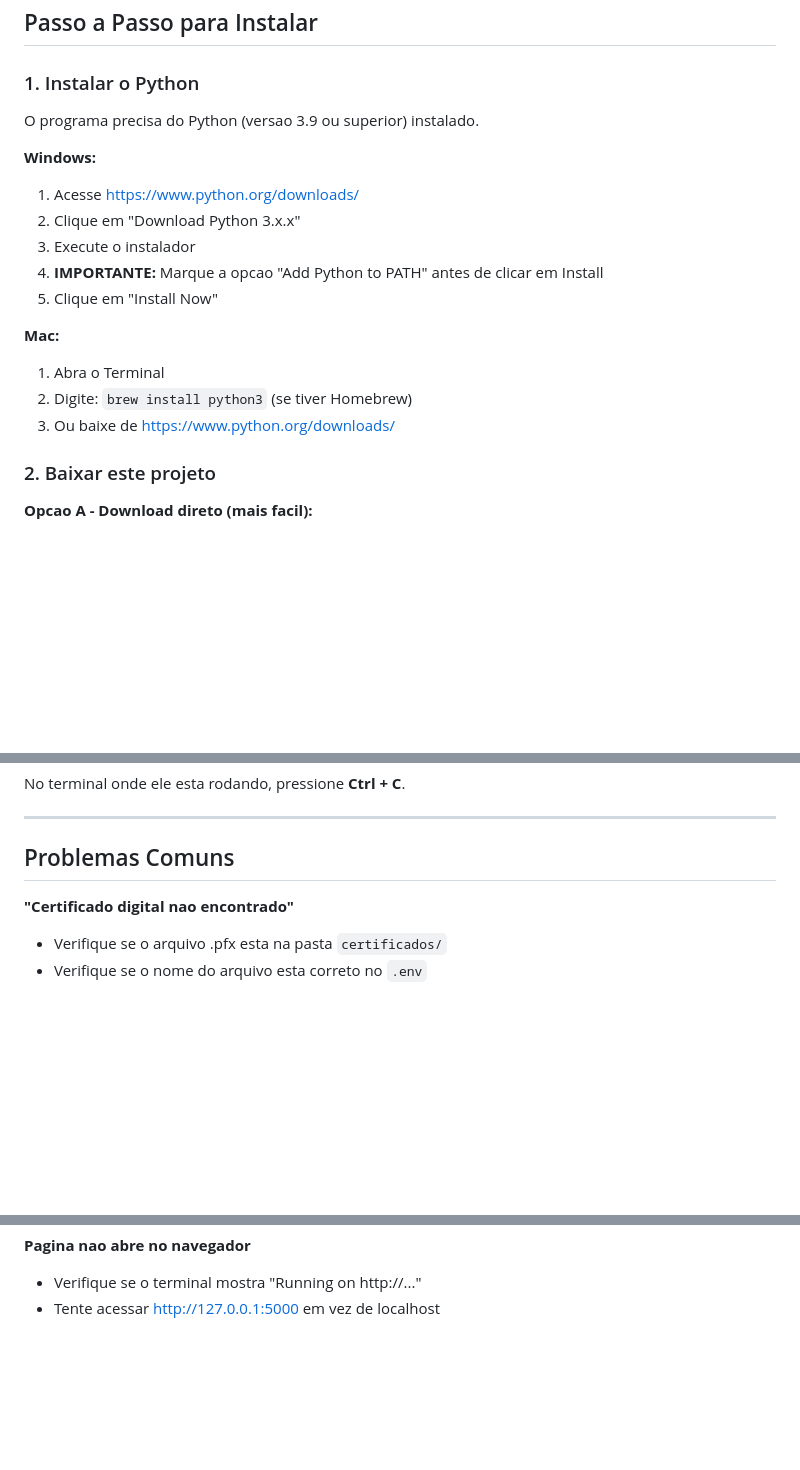
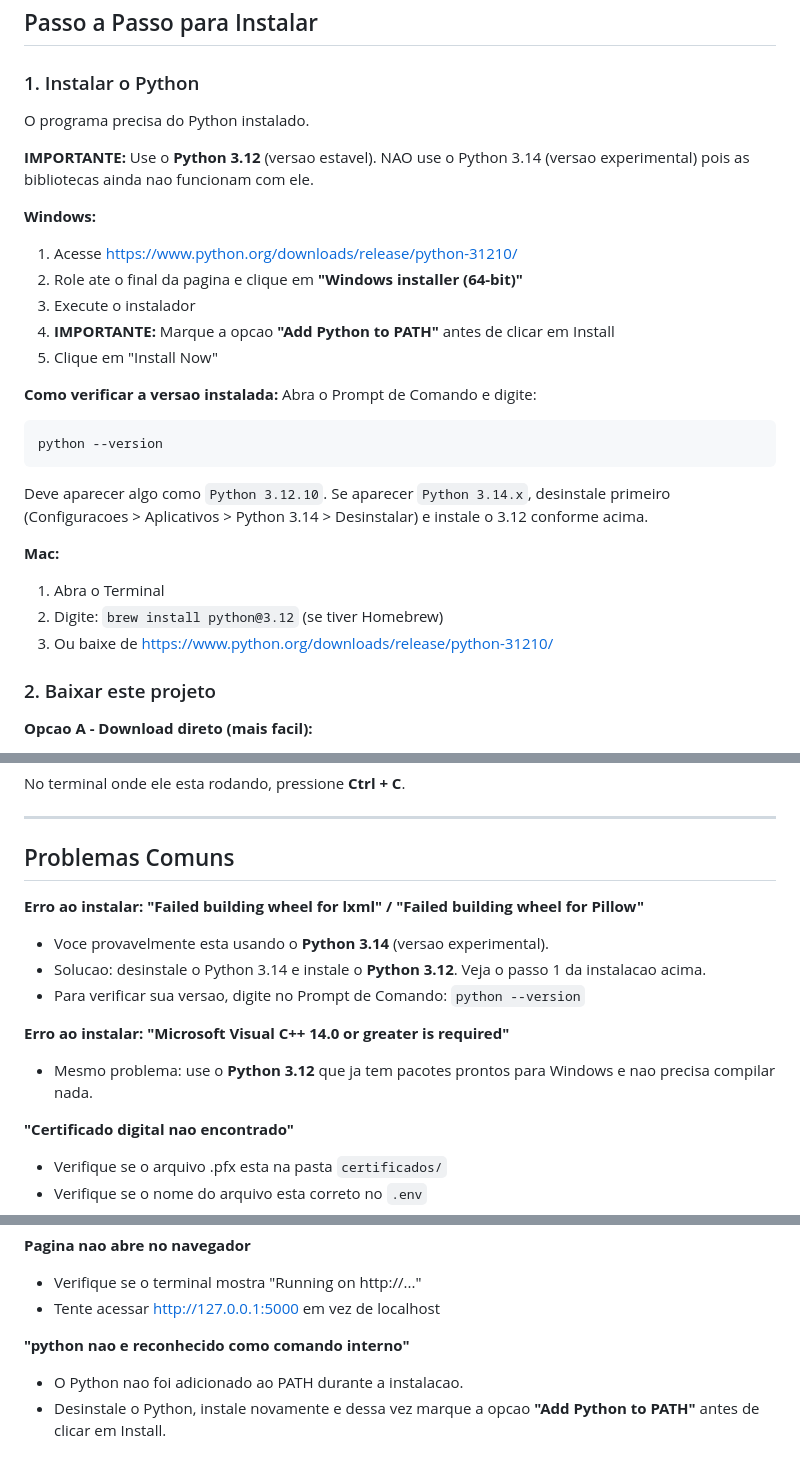
Before and after one commit to 6jtymphznt-prog/emissao-nfe, a Markdown page: COMO_USAR.md, 3 parts joined by grey strips. Drawn GitHub-style; blank space fills up the shorter version.

Commit message:
Documenta requisito de Python 3.12 e erros comuns de instalacao
Python 3.14 (experimental) nao tem wheels prontos para lxml e Pillow
no Windows, causando falha na instalacao. Documentacao agora indica
Python 3.12 explicitamente e explica como resolver os erros.

https://claude.ai/code/session_014bKFTBDPzqkVDaCSBaB7r4

````diff
--- a/COMO_USAR.md
+++ b/COMO_USAR.md
@@ -13,19 +13,31 @@ preenche os dados e emite a nota.
 
 ### 1. Instalar o Python
 
-O programa precisa do Python (versao 3.9 ou superior) instalado.
+O programa precisa do Python instalado.
+
+**IMPORTANTE:** Use o **Python 3.12** (versao estavel). NAO use o Python 3.14
+(versao experimental) pois as bibliotecas ainda nao funcionam com ele.
 
 **Windows:**
-1. Acesse https://www.python.org/downloads/
-2. Clique em "Download Python 3.x.x"
+1. Acesse https://www.python.org/downloads/release/python-31210/
+2. Role ate o final da pagina e clique em **"Windows installer (64-bit)"**
 3. Execute o instalador
-4. **IMPORTANTE:** Marque a opcao "Add Python to PATH" antes de clicar em Install
+4. **IMPORTANTE:** Marque a opcao **"Add Python to PATH"** antes de clicar em Install
 5. Clique em "Install Now"
+
+**Como verificar a versao instalada:**
+Abra o Prompt de Comando e digite:
+```
+python --version
+```
+Deve aparecer algo como `Python 3.12.10`. Se aparecer `Python 3.14.x`,
+desinstale primeiro (Configuracoes > Aplicativos > Python 3.14 > Desinstalar)
+e instale o 3.12 conforme acima.
 
 **Mac:**
 1. Abra o Terminal
-2. Digite: `brew install python3` (se tiver Homebrew)
-3. Ou baixe de https://www.python.org/downloads/
+2. Digite: `brew install python@3.12` (se tiver Homebrew)
+3. Ou baixe de https://www.python.org/downloads/release/python-31210/
 
 ### 2. Baixar este projeto
 
@@ -261,6 +273,16 @@ No terminal onde ele esta rodando, pressione **Ctrl + C**.
 
 ## Problemas Comuns
 
+**Erro ao instalar: "Failed building wheel for lxml" / "Failed building wheel for Pillow"**
+- Voce provavelmente esta usando o **Python 3.14** (versao experimental).
+- Solucao: desinstale o Python 3.14 e instale o **Python 3.12**.
+  Veja o passo 1 da instalacao acima.
+- Para verificar sua versao, digite no Prompt de Comando: `python --version`
+
+**Erro ao instalar: "Microsoft Visual C++ 14.0 or greater is required"**
+- Mesmo problema: use o **Python 3.12** que ja tem pacotes prontos para Windows
+  e nao precisa compilar nada.
+
 **"Certificado digital nao encontrado"**
 - Verifique se o arquivo .pfx esta na pasta `certificados/`
 - Verifique se o nome do arquivo esta correto no `.env`
@@ -276,3 +298,8 @@ No terminal onde ele esta rodando, pressione **Ctrl + C**.
 **Pagina nao abre no navegador**
 - Verifique se o terminal mostra "Running on http://..."
 - Tente acessar http://127.0.0.1:5000 em vez de localhost
+
+**"python nao e reconhecido como comando interno"**
+- O Python nao foi adicionado ao PATH durante a instalacao.
+- Desinstale o Python, instale novamente e dessa vez marque a opcao
+  **"Add Python to PATH"** antes de clicar em Install.
````
